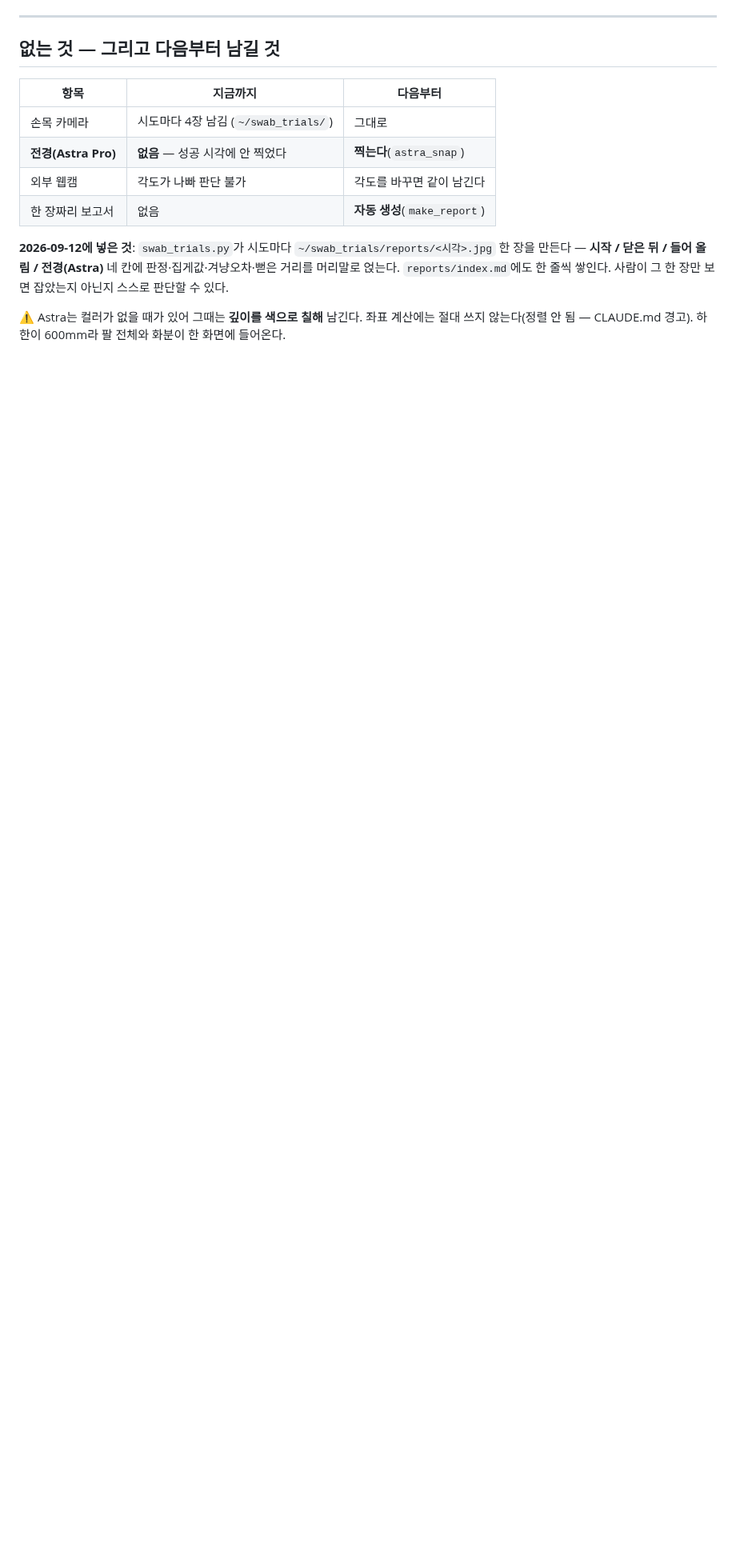
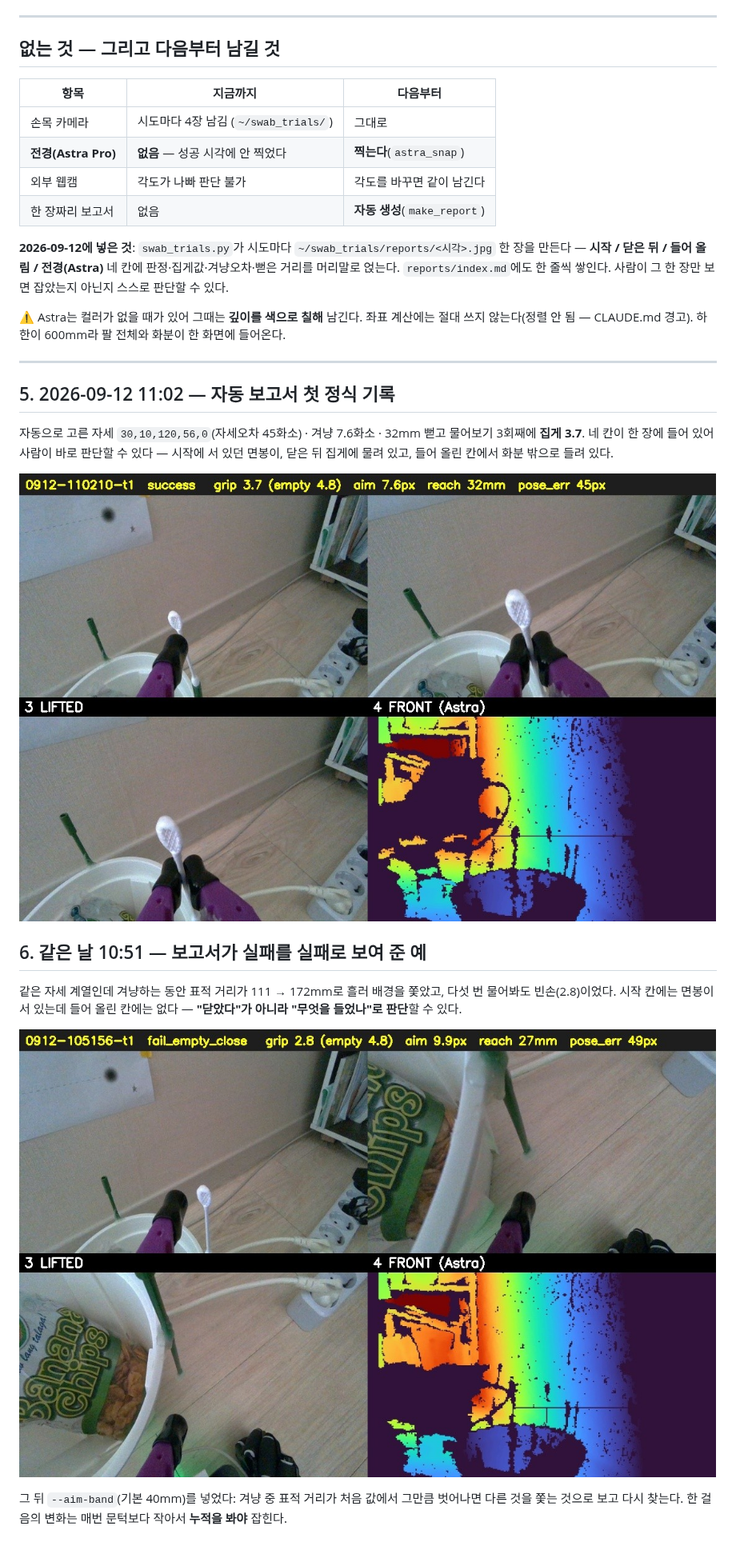
Before and after one commit to ttkpark/tomato-picker, a Markdown page: docs/보고서/면봉잡기-성공보고서.md, the part around the change. Shown at 80% size. Drawn GitHub-style; pictures changed too: docs/보고서/img/0912-1051-report-fail.jpg (added), docs/보고서/img/0912-1102-report.jpg (added); blank space fills up the shorter version.

```diff
--- a/docs/보고서/면봉잡기-성공보고서.md
+++ b/docs/보고서/면봉잡기-성공보고서.md
@@ -56,3 +56,23 @@
 
 ⚠ Astra는 컬러가 없을 때가 있어 그때는 **깊이를 색으로 칠해** 남긴다. 좌표 계산에는 절대
 쓰지 않는다(정렬 안 됨 — CLAUDE.md 경고). 하한이 600mm라 팔 전체와 화분이 한 화면에 들어온다.
+
+---
+
+## 5. 2026-09-12 11:02 — **자동 보고서 첫 정식 기록**
+자동으로 고른 자세 `30,10,120,56,0`(자세오차 45화소) · 겨냥 7.6화소 · 32mm 뻗고
+물어보기 3회째에 **집게 3.7**. 네 칸이 한 장에 들어 있어 사람이 바로 판단할 수 있다 —
+시작에 서 있던 면봉이, 닫은 뒤 집게에 물려 있고, 들어 올린 칸에서 화분 밖으로 들려 있다.
+
+![보고서](img/0912-1102-report.jpg)
+
+## 6. 같은 날 10:51 — 보고서가 **실패를 실패로** 보여 준 예
+같은 자세 계열인데 겨냥하는 동안 표적 거리가 111 → 172mm로 흘러 배경을 쫓았고,
+다섯 번 물어봐도 빈손(2.8)이었다. 시작 칸에는 면봉이 서 있는데 들어 올린 칸에는 없다 —
+**"닫았다"가 아니라 "무엇을 들었나"로 판단**할 수 있다.
+
+![실패 보고서](img/0912-1051-report-fail.jpg)
+
+그 뒤 `--aim-band`(기본 40mm)를 넣었다: 겨냥 중 표적 거리가 처음 값에서 그만큼 벗어나면
+다른 것을 쫓는 것으로 보고 다시 찾는다. 한 걸음의 변화는 매번 문턱보다 작아서
+**누적을 봐야** 잡힌다.
```
Also changed, not shown: 1 other file.
